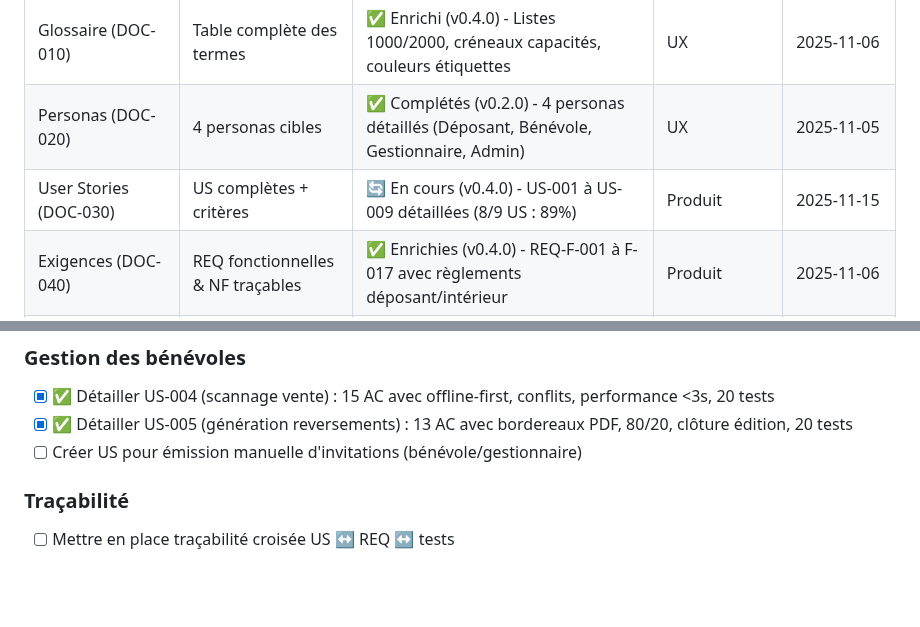
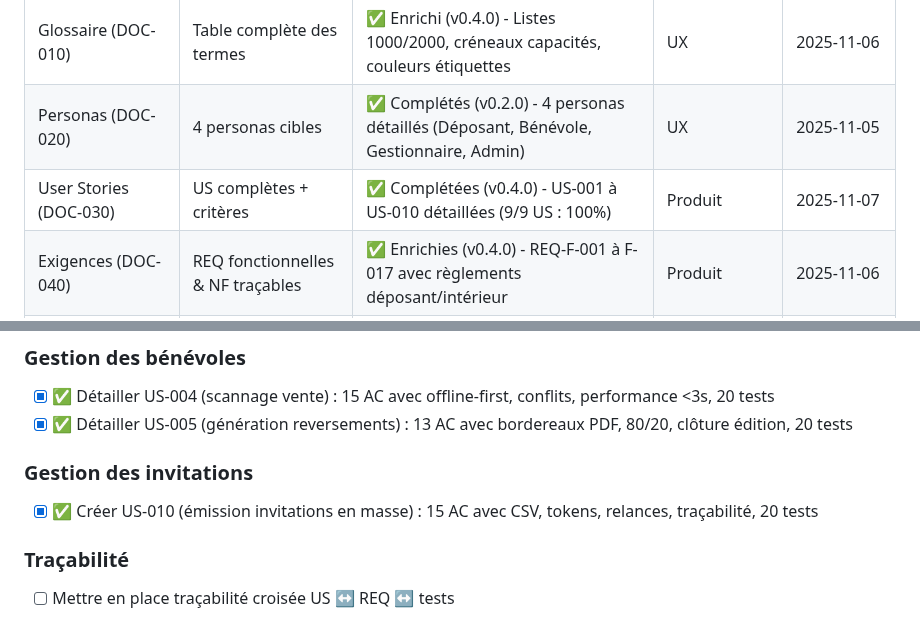
Before and after one commit to ALPE-Plaisance-du-Touch/Gestionnaire-de-Bourse-ALPE, a Markdown page: docs/plan.md, 2 parts joined by grey strips. GitHub-like rendering; blank space fills up the shorter version.

```diff
--- a/docs/plan.md
+++ b/docs/plan.md
@@ -27,6 +27,6 @@ Organiser la production et la validation des spécifications de l’application
 | Glossaire (DOC-010) | Table complète des termes | ✅ Enrichi (v0.4.0) - Listes 1000/2000, créneaux capacités, couleurs étiquettes | UX | 2025-11-06 |
 | Personas (DOC-020) | 4 personas cibles | ✅ Complétés (v0.2.0) - 4 personas détaillés (Déposant, Bénévole, Gestionnaire, Admin) | UX | 2025-11-05 |
-| User Stories (DOC-030) | US complètes + critères | 🔄 En cours (v0.4.0) - US-001 à US-009 détaillées (8/9 US : 89%) | Produit | 2025-11-15 |
+| User Stories (DOC-030) | US complètes + critères | ✅ Complétées (v0.4.0) - US-001 à US-010 détaillées (9/9 US : 100%) | Produit | 2025-11-07 |
 | Exigences (DOC-040) | REQ fonctionnelles & NF traçables | ✅ Enrichies (v0.4.0) - REQ-F-001 à F-017 avec règlements déposant/intérieur | Produit | 2025-11-06 |
 | Architecture (DOC-050) | C4 niv. 1-3 + contraintes | À compléter (diagrammes, ADR) | Tech Lead | 2025-11-22 |
 | Modèle de domaine (DOC-060) | Diagramme + règles métiers | ✅ Enrichi (v0.4.0) - 8 entités (Creneau ajouté) + types listes + 23 invariants | Produit + Tech | 2025-11-06 |
@@ -56,7 +56,9 @@ Organiser la production et la validation des spécifications de l’application
 ### Gestion des bénévoles
 - [x] ✅ Détailler US-004 (scannage vente) : 15 AC avec offline-first, conflits, performance <3s, 20 tests
 - [x] ✅ Détailler US-005 (génération reversements) : 13 AC avec bordereaux PDF, 80/20, clôture édition, 20 tests
-- [ ] Créer US pour émission manuelle d'invitations (bénévole/gestionnaire)
+
+### Gestion des invitations
+- [x] ✅ Créer US-010 (émission invitations en masse) : 15 AC avec CSV, tokens, relances, traçabilité, 20 tests
 
 ### Traçabilité
 - [ ] Mettre en place traçabilité croisée US ↔ REQ ↔ tests
```
Also changed, not shown: other parts of docs/plan.md (+13 -10 lines).
